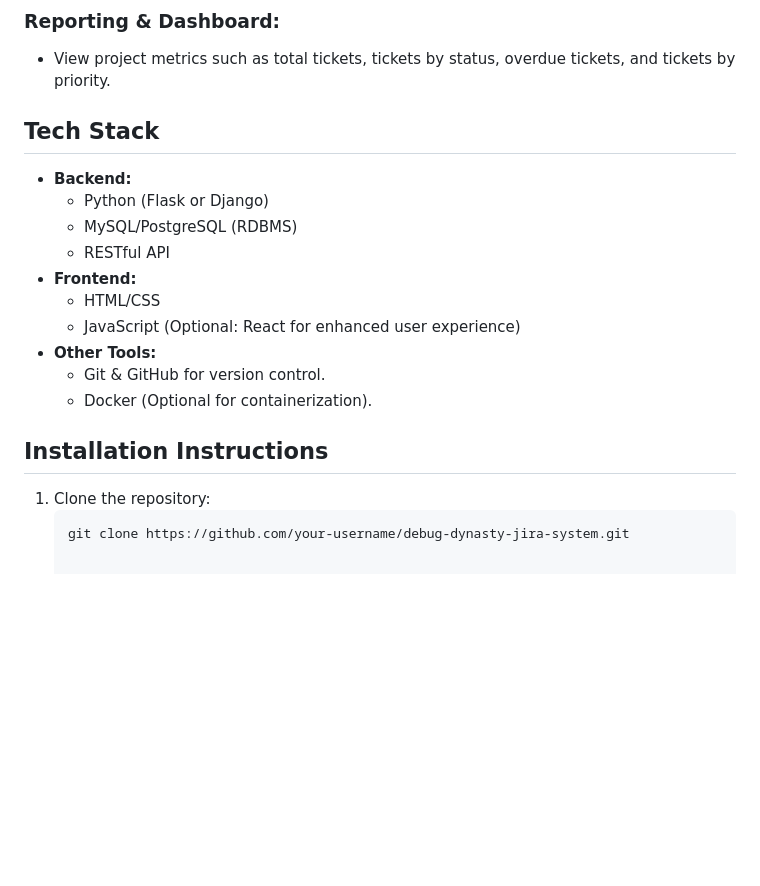
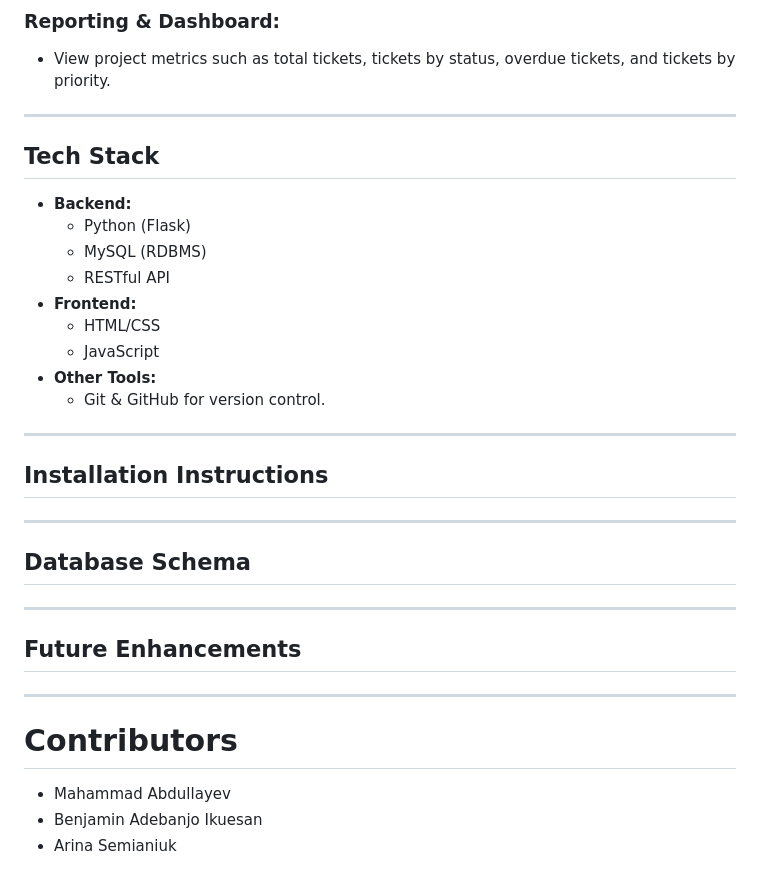
Before and after one commit to ar1111na/JIRA-like-Ticketing-System, a Markdown page: README.md, the part around the change printed below. GitHub-like rendering; blank space fills up the shorter version.

````diff
--- a/README.md
+++ b/README.md
@@ -53,19 +61,34 @@
 ### Reporting & Dashboard:
 - View project metrics such as total tickets, tickets by status, overdue tickets, and tickets by priority.
 
+---
+
 ## Tech Stack
 - **Backend:**
-  - Python (Flask or Django)
-  - MySQL/PostgreSQL (RDBMS)
+  - Python (Flask)
+  - MySQL (RDBMS)
   - RESTful API
 - **Frontend:**
   - HTML/CSS
-  - JavaScript (Optional: React for enhanced user experience)
+  - JavaScript
 - **Other Tools:**
   - Git & GitHub for version control.
-  - Docker (Optional for containerization).
+
+---
 
 ## Installation Instructions
-1. Clone the repository:
-   ```bash
-   git clone https://github.com/your-username/debug-dynasty-jira-system.git
+
+---
+
+## Database Schema
+
+---
+
+## Future Enhancements
+
+---
+
+# Contributors
+- Mahammad Abdullayev
+- Benjamin Adebanjo Ikuesan
+- Arina Semianiuk
````
Also changed, not shown: other parts of README.md (+8 -0 lines).
